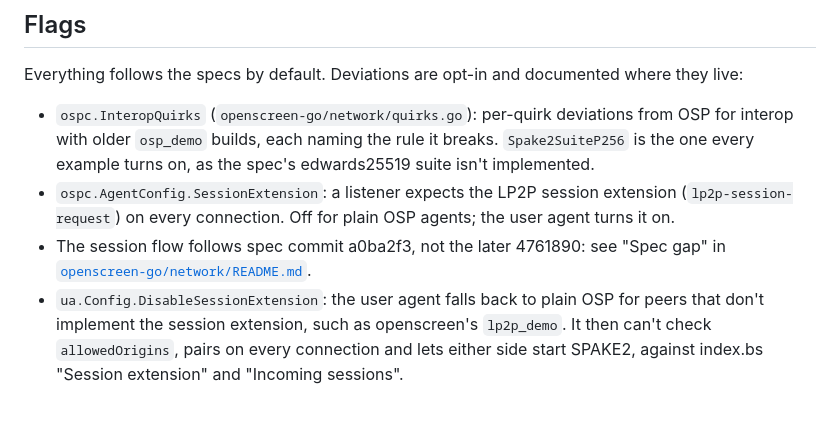
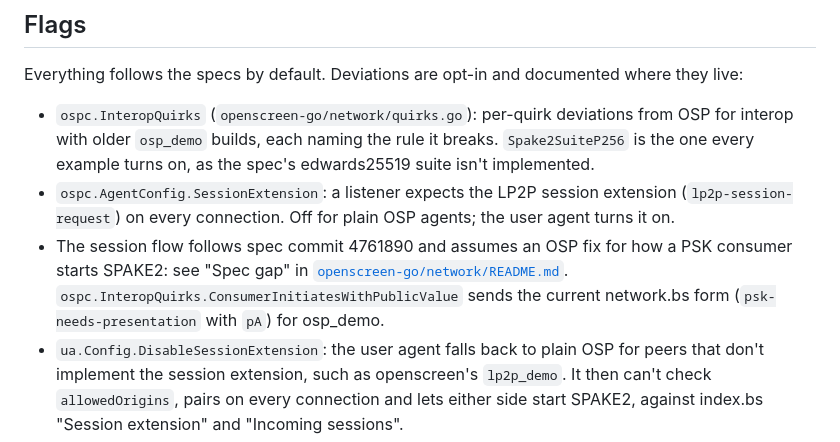
Before and after one commit to backkem/go-lp2p, a Markdown page: README.md, the part around the change. Drawn GitHub-style; blank space fills up the shorter version.

Commit message:
docs: the session flow of 4761890 and the assumed OSP fix

```diff
--- a/README.md
+++ b/README.md
@@ -151,8 +151,11 @@ documented where they live:
 - `ospc.AgentConfig.SessionExtension`: a listener expects the LP2P session
   extension (`lp2p-session-request`) on every connection. Off for plain
   OSP agents; the user agent turns it on.
-- The session flow follows spec commit a0ba2f3, not the later 4761890: see
-  "Spec gap" in [`openscreen-go/network/README.md`](./openscreen-go/network/README.md).
+- The session flow follows spec commit 4761890 and assumes an OSP fix for
+  how a PSK consumer starts SPAKE2: see "Spec gap" in
+  [`openscreen-go/network/README.md`](./openscreen-go/network/README.md).
+  `ospc.InteropQuirks.ConsumerInitiatesWithPublicValue` sends the current
+  network.bs form (`psk-needs-presentation` with `pA`) for osp_demo.
 - `ua.Config.DisableSessionExtension`: the user agent falls back to plain
   OSP for peers that don't implement the session extension, such as
   openscreen's `lp2p_demo`. It then can't check `allowedOrigins`, pairs on
```
Also changed, not shown: openscreen-go/network/README.md (+35 -32 lines).
